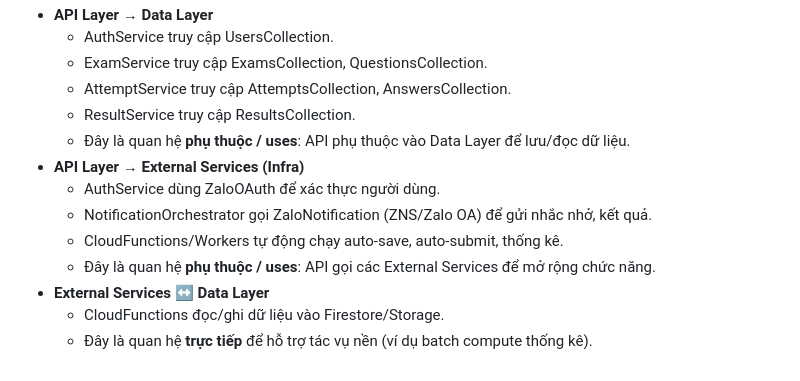
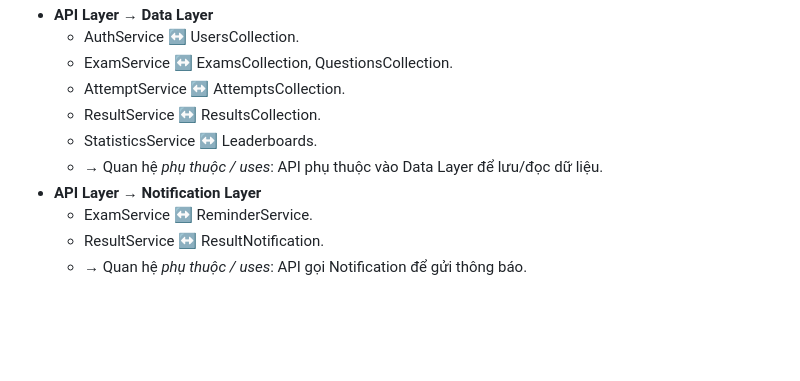
Before and after one commit to Lucdpt3105/software-engineering-lab1, a Markdown page: labs/lab06-atm-class/notes.md, the part around one of its changes. Rendered like a GitHub page; blank space fills up the shorter version.

```diff
--- a/labs/lab06-atm-class/notes.md
+++ b/labs/lab06-atm-class/notes.md
@@ -228,14 +221,11 @@
 - **API Layer → Data Layer**
-  - AuthService truy cập UsersCollection.
-  - ExamService truy cập ExamsCollection, QuestionsCollection.
-  - AttemptService truy cập AttemptsCollection, AnswersCollection.
-  - ResultService truy cập ResultsCollection.
-  - Đây là quan hệ **phụ thuộc / uses**: API phụ thuộc vào Data Layer để lưu/đọc dữ liệu.
-- **API Layer → External Services (Infra)**
-  - AuthService dùng ZaloOAuth để xác thực người dùng.
-  - NotificationOrchestrator gọi ZaloNotification (ZNS/Zalo OA) để gửi nhắc nhở, kết quả.
-  - CloudFunctions/Workers tự động chạy auto-save, auto-submit, thống kê.
-  - Đây là quan hệ **phụ thuộc / uses**: API gọi các External Services để mở rộng chức năng.
-- **External Services ↔ Data Layer**
-  - CloudFunctions đọc/ghi dữ liệu vào Firestore/Storage.
-  - Đây là quan hệ **trực tiếp** để hỗ trợ tác vụ nền (ví dụ batch compute thống kê).
+  - AuthService ↔ UsersCollection.
+  - ExamService ↔ ExamsCollection, QuestionsCollection.
+  - AttemptService ↔ AttemptsCollection.
+  - ResultService ↔ ResultsCollection.
+  - StatisticsService ↔ Leaderboards.
+  - → Quan hệ *phụ thuộc / uses*: API phụ thuộc vào Data Layer để lưu/đọc dữ liệu.
+- **API Layer → Notification Layer**
+  - ExamService ↔ ReminderService.
+  - ResultService ↔ ResultNotification.
+  - → Quan hệ *phụ thuộc / uses*: API gọi Notification để gửi thông báo.
```
Also changed, not shown: other parts of labs/lab06-atm-class/notes.md (+46 -53 lines).
